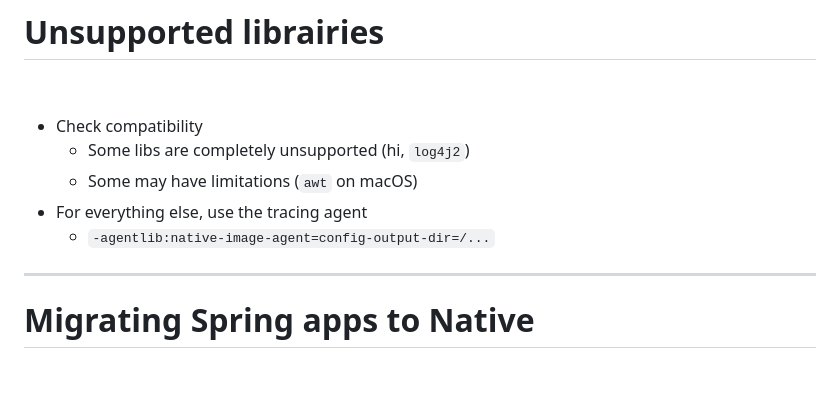
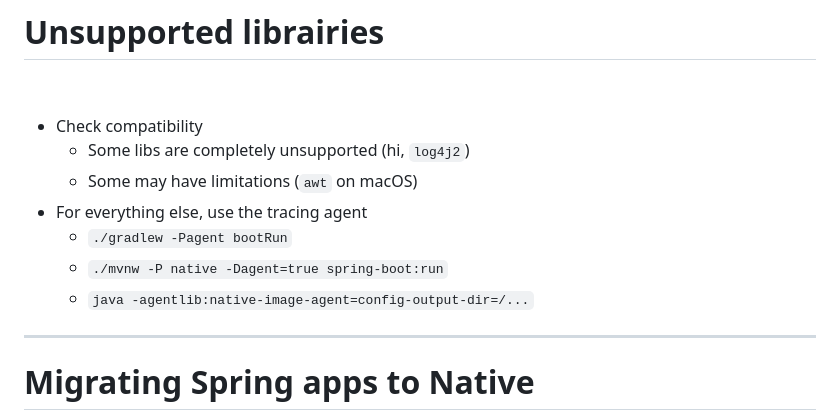
Before and after one commit to Kehrlann/spring-boot-native, a Markdown page: slides/slides.md, the part around the change. Rendered like a GitHub page; blank space fills up the shorter version.

Commit message:
slides: rework java tracing agent slide

```diff
--- a/slides/slides.md
+++ b/slides/slides.md
@@ -347,7 +347,9 @@ layout: fact
   - Some libs are completely unsupported (hi, `log4j2`)
   - Some may have limitations (`awt` on macOS)
 - For everything else, use the tracing agent
-  - `-agentlib:native-image-agent=config-output-dir=/...`
+  - `./gradlew -Pagent bootRun`
+  - `./mvnw -P native -Dagent=true spring-boot:run`
+  - `java -agentlib:native-image-agent=config-output-dir=/...`
 
 ---
 
```
